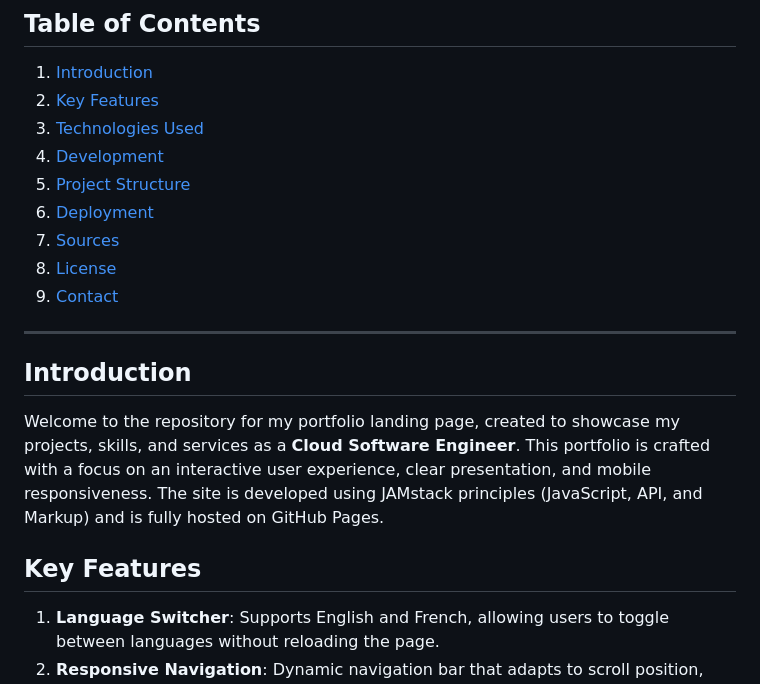
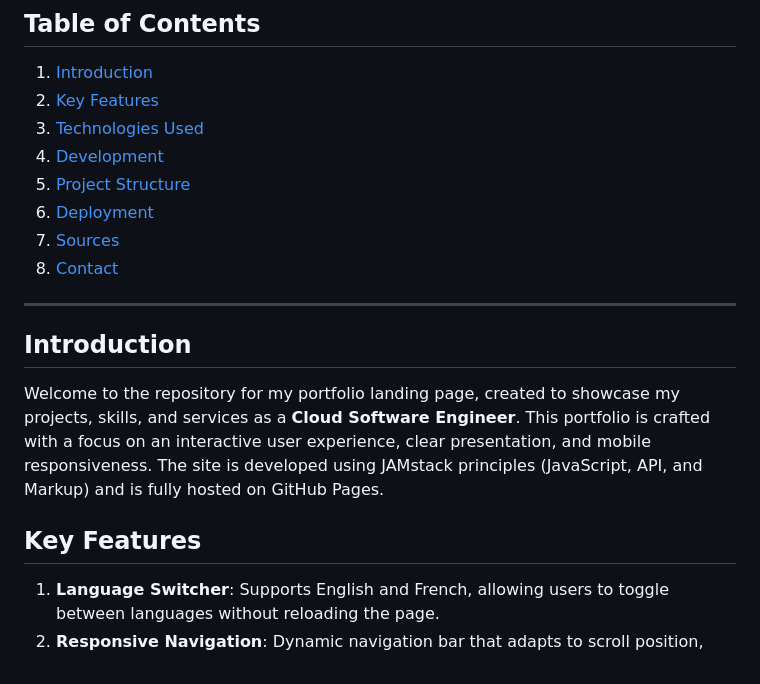
Before and after one commit to fkanedev/fkanedev.github.io, a Markdown page: README.md, the part around the change printed below. GitHub-like rendering.

```diff
--- a/README.md
+++ b/README.md
@@ -25,16 +25,15 @@ Developed according to **JAMstack** principles (JavaScript, API, Markup), this p
 5. [Project Structure](#project-structure)
 6. [Deployment](#deployment)
 7. [Sources](#sources)
-8. [License](#license)
-9. [Contact](#contact)
+8. [Contact](#contact)
 
 ---
 
-## Introduction
+## Introduction <a name="introduction"></a>
 
 Welcome to the repository for my portfolio landing page, created to showcase my projects, skills, and services as a **Cloud Software Engineer**. This portfolio is crafted with a focus on an interactive user experience, clear presentation, and mobile responsiveness. The site is developed using JAMstack principles (JavaScript, API, and Markup) and is fully hosted on GitHub Pages.
 
-## Key Features
+## Key Features <a name="key-features"></a>
 
 1. **Language Switcher**: Supports English and French, allowing users to toggle between languages without reloading the page.
 2. **Responsive Navigation**: Dynamic navigation bar that adapts to scroll position, with smooth scrolling to each section.
```
Also changed, not shown: other parts of README.md (+82 -22 lines).
